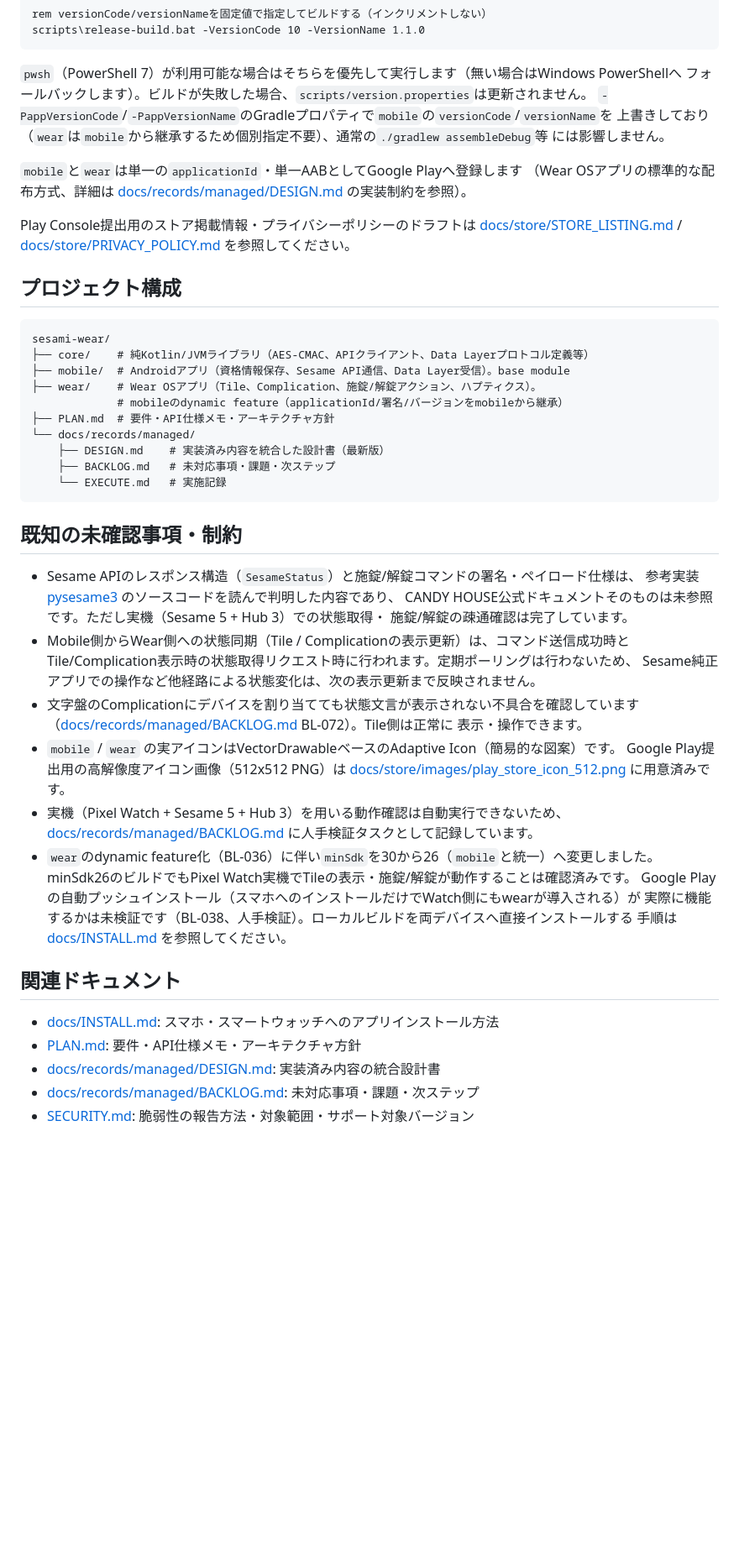
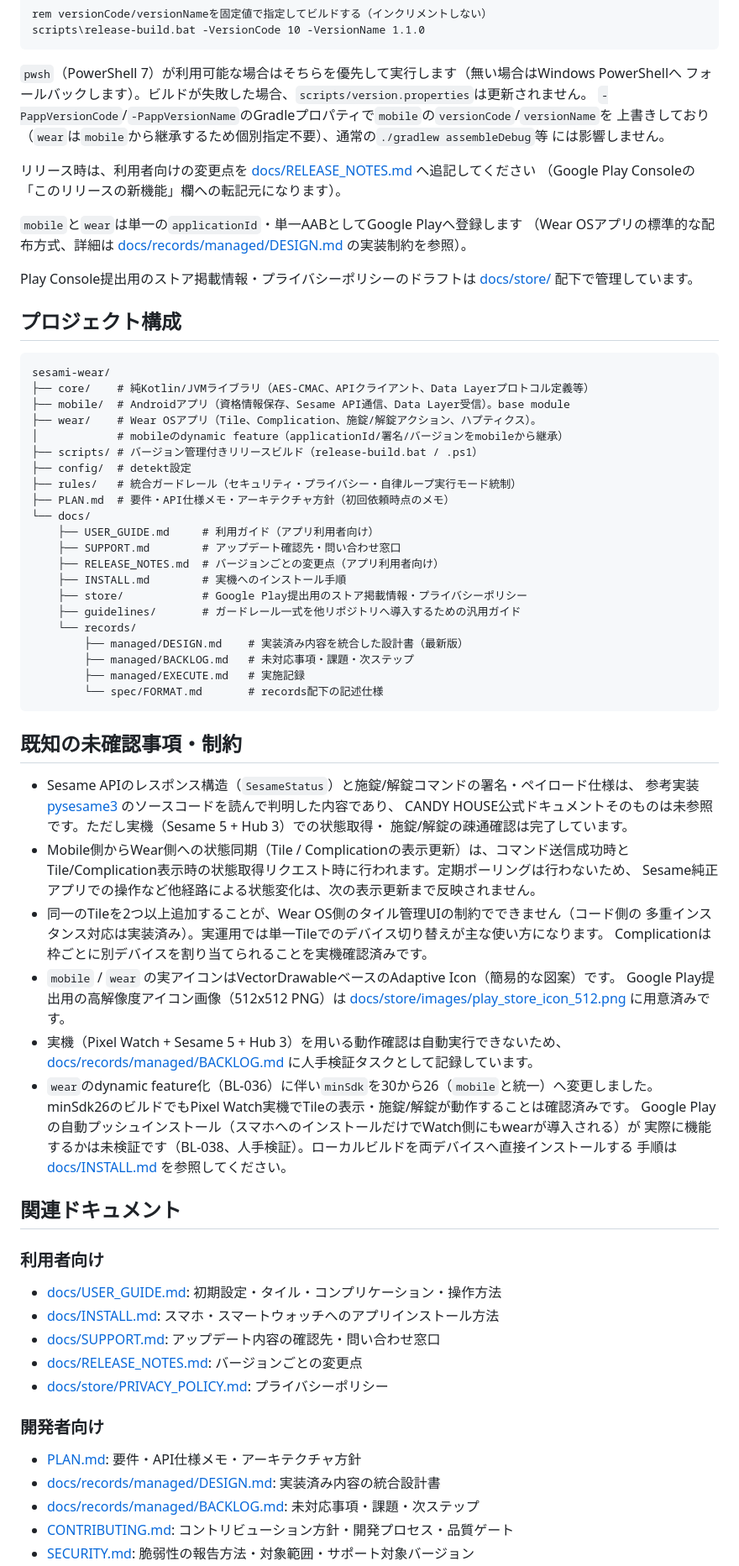
Before and after one commit to filderschoice/sesami-wear, a Markdown page: README.md, the part around one of its changes. Shown at 84% size. GitHub-like rendering; blank space fills up the shorter version.

````diff
--- a/README.md
+++ b/README.md
@@ -133,13 +162,15 @@ scripts\release-build.bat -VersionCode 10 -VersionName 1.1.0
 上書きしており（`wear`は`mobile`から継承するため個別指定不要）、通常の`./gradlew assembleDebug`等
 には影響しません。
 
+リリース時は、利用者向けの変更点を [docs/RELEASE_NOTES.md](docs/RELEASE_NOTES.md) へ追記してください
+（Google Play Consoleの「このリリースの新機能」欄への転記元になります）。
+
 `mobile`と`wear`は単一の`applicationId`・単一AABとしてGoogle Playへ登録します
 （Wear OSアプリの標準的な配布方式、詳細は
 [docs/records/managed/DESIGN.md](docs/records/managed/DESIGN.md) の実装制約を参照）。
 
 Play Console提出用のストア掲載情報・プライバシーポリシーのドラフトは
-[docs/store/STORE_LISTING.md](docs/store/STORE_LISTING.md) /
-[docs/store/PRIVACY_POLICY.md](docs/store/PRIVACY_POLICY.md) を参照してください。
+[docs/store/](docs/store/) 配下で管理しています。
 
 ## プロジェクト構成
 
@@ -148,12 +179,23 @@ sesami-wear/
 ├── core/    # 純Kotlin/JVMライブラリ（AES-CMAC、APIクライアント、Data Layerプロトコル定義等）
 ├── mobile/  # Androidアプリ（資格情報保存、Sesame API通信、Data Layer受信）。base module
 ├── wear/    # Wear OSアプリ（Tile、Complication、施錠/解錠アクション、ハプティクス）。
-             # mobileのdynamic feature（applicationId/署名/バージョンをmobileから継承）
-├── PLAN.md  # 要件・API仕様メモ・アーキテクチャ方針
-└── docs/records/managed/
-    ├── DESIGN.md    # 実装済み内容を統合した設計書（最新版）
-    ├── BACKLOG.md   # 未対応事項・課題・次ステップ
-    └── EXECUTE.md   # 実施記録
+│            # mobileのdynamic feature（applicationId/署名/バージョンをmobileから継承）
+├── scripts/ # バージョン管理付きリリースビルド（release-build.bat / .ps1）
+├── config/  # detekt設定
+├── rules/   # 統合ガードレール（セキュリティ・プライバシー・自律ループ実行モード統制）
+├── PLAN.md  # 要件・API仕様メモ・アーキテクチャ方針（初回依頼時点のメモ）
+└── docs/
+    ├── USER_GUIDE.md     # 利用ガイド（アプリ利用者向け）
+    ├── SUPPORT.md        # アップデート確認先・問い合わせ窓口
+    ├── RELEASE_NOTES.md  # バージョンごとの変更点（アプリ利用者向け）
+    ├── INSTALL.md        # 実機へのインストール手順
+    ├── store/            # Google Play提出用のストア掲載情報・プライバシーポリシー
+    ├── guidelines/       # ガードレール一式を他リポジトリへ導入するための汎用ガイド
+    └── records/
+        ├── managed/DESIGN.md    # 実装済み内容を統合した設計書（最新版）
+        ├── managed/BACKLOG.md   # 未対応事項・課題・次ステップ
+        ├── managed/EXECUTE.md   # 実施記録
+        └── spec/FORMAT.md       # records配下の記述仕様
 ```
 
 ## 既知の未確認事項・制約
@@ -165,9 +207,9 @@ sesami-wear/
 - Mobile側からWear側への状態同期（Tile / Complicationの表示更新）は、コマンド送信成功時と
   Tile/Complication表示時の状態取得リクエスト時に行われます。定期ポーリングは行わないため、
   Sesame純正アプリでの操作など他経路による状態変化は、次の表示更新まで反映されません。
-- 文字盤のComplicationにデバイスを割り当てても状態文言が表示されない不具合を確認しています
-  （[docs/records/managed/BACKLOG.md](docs/records/managed/BACKLOG.md) BL-072）。Tile側は正常に
-  表示・操作できます。
+- 同一のTileを2つ以上追加することが、Wear OS側のタイル管理UIの制約でできません（コード側の
+  多重インスタンス対応は実装済み）。実運用では単一Tileでのデバイス切り替えが主な使い方になります。
+  Complicationは枠ごとに別デバイスを割り当てられることを実機確認済みです。
 - `mobile` / `wear` の実アイコンはVectorDrawableベースのAdaptive Icon（簡易的な図案）です。
   Google Play提出用の高解像度アイコン画像（512x512 PNG）は
   [docs/store/images/play_store_icon_512.png](docs/store/images/play_store_icon_512.png) に用意済みです。
@@ -181,8 +223,18 @@ sesami-wear/
 
 ## 関連ドキュメント
 
+### 利用者向け
+
+- [docs/USER_GUIDE.md](docs/USER_GUIDE.md): 初期設定・タイル・コンプリケーション・操作方法
 - [docs/INSTALL.md](docs/INSTALL.md): スマホ・スマートウォッチへのアプリインストール方法
+- [docs/SUPPORT.md](docs/SUPPORT.md): アップデート内容の確認先・問い合わせ窓口
+- [docs/RELEASE_NOTES.md](docs/RELEASE_NOTES.md): バージョンごとの変更点
+- [docs/store/PRIVACY_POLICY.md](docs/store/PRIVACY_POLICY.md): プライバシーポリシー
+
+### 開発者向け
+
 - [PLAN.md](PLAN.md): 要件・API仕様メモ・アーキテクチャ方針
 - [docs/records/managed/DESIGN.md](docs/records/managed/DESIGN.md): 実装済み内容の統合設計書
 - [docs/records/managed/BACKLOG.md](docs/records/managed/BACKLOG.md): 未対応事項・課題・次ステップ
+- [CONTRIBUTING.md](CONTRIBUTING.md): コントリビューション方針・開発プロセス・品質ゲート
 - [SECURITY.md](SECURITY.md): 脆弱性の報告方法・対象範囲・サポート対象バージョン
````
Also changed, not shown: other parts of README.md (+36 -7 lines), CHANGELOG.md (+7 -0 lines), 1 other file.
